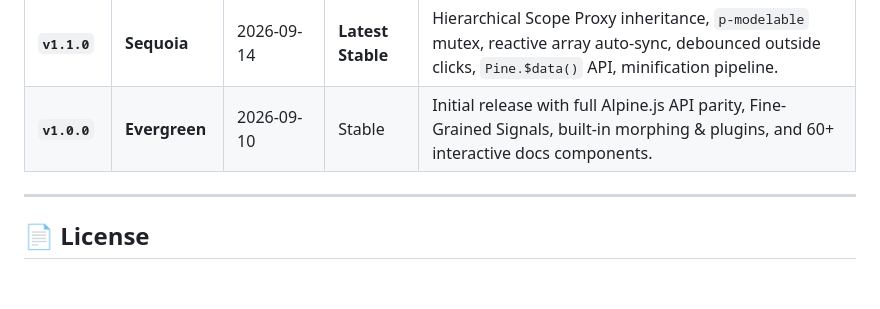
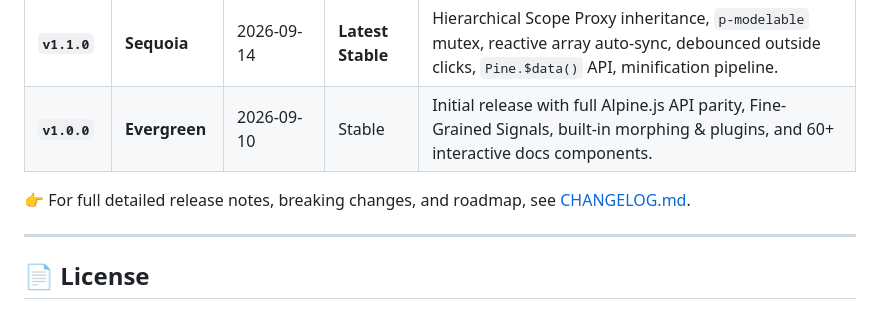
Before and after one commit to jins-coder/pine, a Markdown page: README.md, the part around the change. GitHub-like rendering; blank space fills up the shorter version.

Commit message:
docs: add comprehensive CHANGELOG.md documenting all versions, features, and roadmap

```diff
--- a/README.md
+++ b/README.md
@@ -154,6 +154,8 @@ pinejs/
 | **`v1.1.0`** | **Sequoia** | 2026-09-14 | **Latest Stable** | Hierarchical Scope Proxy inheritance, `p-modelable` mutex, reactive array auto-sync, debounced outside clicks, `Pine.$data()` API, minification pipeline. |
 | **`v1.0.0`** | **Evergreen** | 2026-09-10 | Stable | Initial release with full Alpine.js API parity, Fine-Grained Signals, built-in morphing & plugins, and 60+ interactive docs components. |
 
+👉 For full detailed release notes, breaking changes, and roadmap, see [CHANGELOG.md](file:///e:/afterquery/shopify/utility/pinejs/CHANGELOG.md).
+
 ---
 
 ## 📄 License
```
Also changed, not shown: CHANGELOG.md (added, +153 -0 lines).
